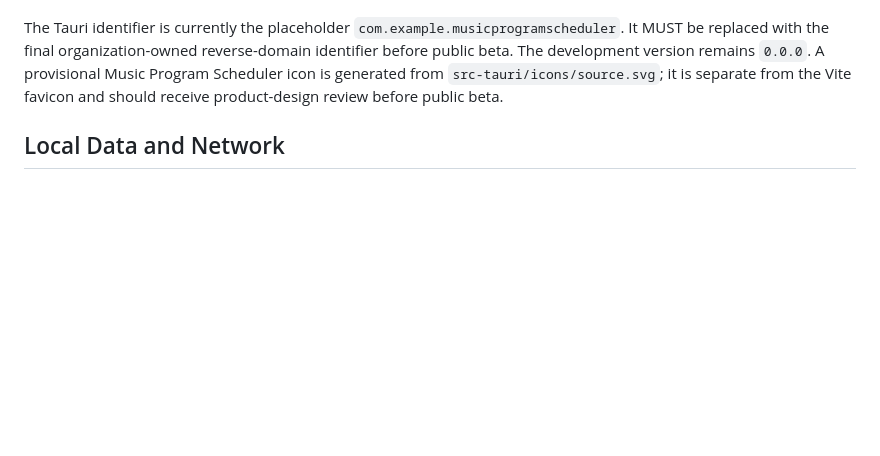
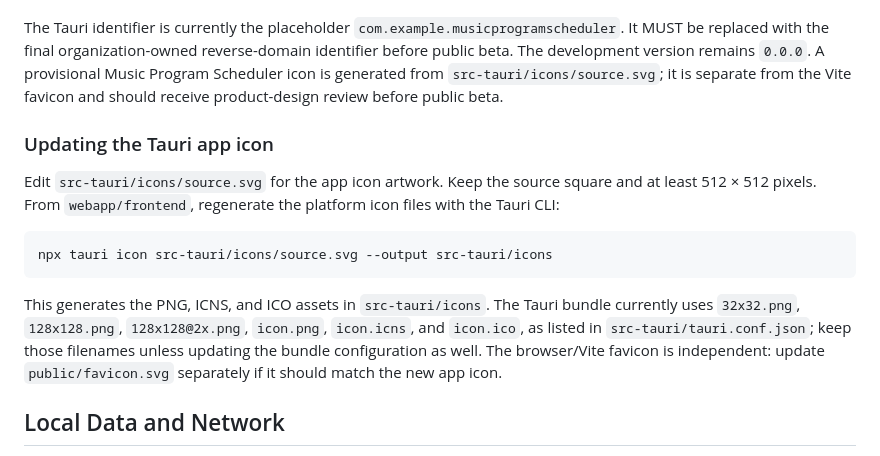
Before and after one commit to jwmatthys/pianist-scheduling, a Markdown page: docs/BUILDING.md, the part around the change. Rendered like a GitHub page; blank space fills up the shorter version.

Commit message:
Add icon generation info to BUILDING.md

````diff
--- a/docs/BUILDING.md
+++ b/docs/BUILDING.md
@@ -45,6 +45,16 @@ The Tauri `beforeBuildCommand` builds the frontend and PyInstaller executable, t
 
 The Tauri identifier is currently the placeholder `com.example.musicprogramscheduler`. It MUST be replaced with the final organization-owned reverse-domain identifier before public beta. The development version remains `0.0.0`. A provisional Music Program Scheduler icon is generated from `src-tauri/icons/source.svg`; it is separate from the Vite favicon and should receive product-design review before public beta.
 
+### Updating the Tauri app icon
+
+Edit `src-tauri/icons/source.svg` for the app icon artwork. Keep the source square and at least 512 × 512 pixels. From `webapp/frontend`, regenerate the platform icon files with the Tauri CLI:
+
+```sh
+npx tauri icon src-tauri/icons/source.svg --output src-tauri/icons
+```
+
+This generates the PNG, ICNS, and ICO assets in `src-tauri/icons`. The Tauri bundle currently uses `32x32.png`, `128x128.png`, `128x128@2x.png`, `icon.png`, `icon.icns`, and `icon.ico`, as listed in `src-tauri/tauri.conf.json`; keep those filenames unless updating the bundle configuration as well. The browser/Vite favicon is independent: update `public/favicon.svg` separately if it should match the new app icon.
+
 ## Local Data and Network
 
 Tauri stores `pianist_scheduling.db` under its per-user application-data directory. Electron continues to use Electron's `userData` directory, so test data and database changes are not shared between the two shells. Recovery archives live in the database directory's `recovery/` subdirectory; only the latest three are retained. The temporary backend binds only to `127.0.0.1`; its selected endpoint is passed to React through a Rust command. Tauri's official dialog and filesystem plugins are limited to open/save dialogs and file operations on dialog-selected paths. No external services are configured.
````
